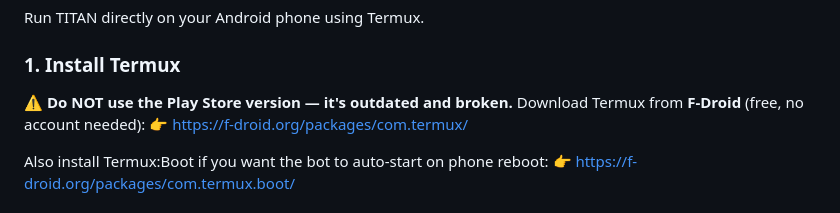
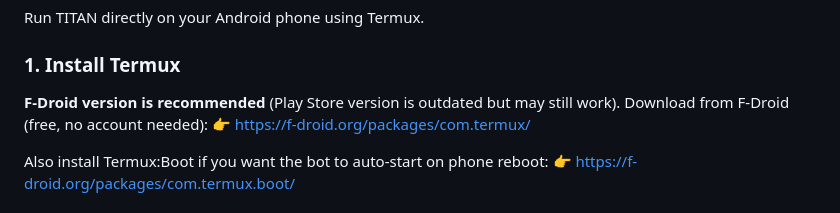
Before and after one commit to tita-n/titan-whatsapp-bot, a Markdown page: README.md, the part around the change. GitHub-like rendering.

Commit message:
docs: soften Play Store warning — it still works

```diff
--- a/README.md
+++ b/README.md
@@ -47,8 +47,8 @@ If Railway asks for a credit card, just switch to **Render** using the button ab
 Run TITAN directly on your Android phone using Termux.
 
 ### 1. Install Termux
-**⚠️ Do NOT use the Play Store version — it's outdated and broken.**
-Download Termux from **F-Droid** (free, no account needed):
+**F-Droid version is recommended** (Play Store version is outdated but may still work).
+Download from F-Droid (free, no account needed):
 👉 https://f-droid.org/packages/com.termux/
 
 Also install Termux:Boot if you want the bot to auto-start on phone reboot:
```
